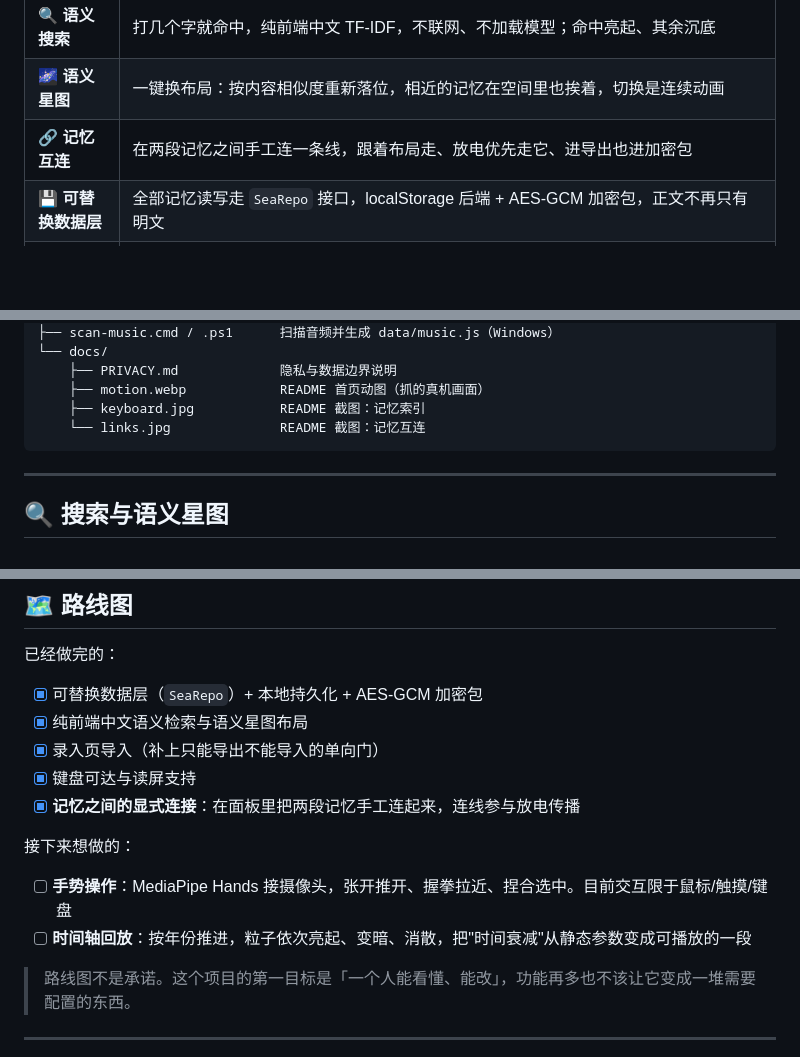
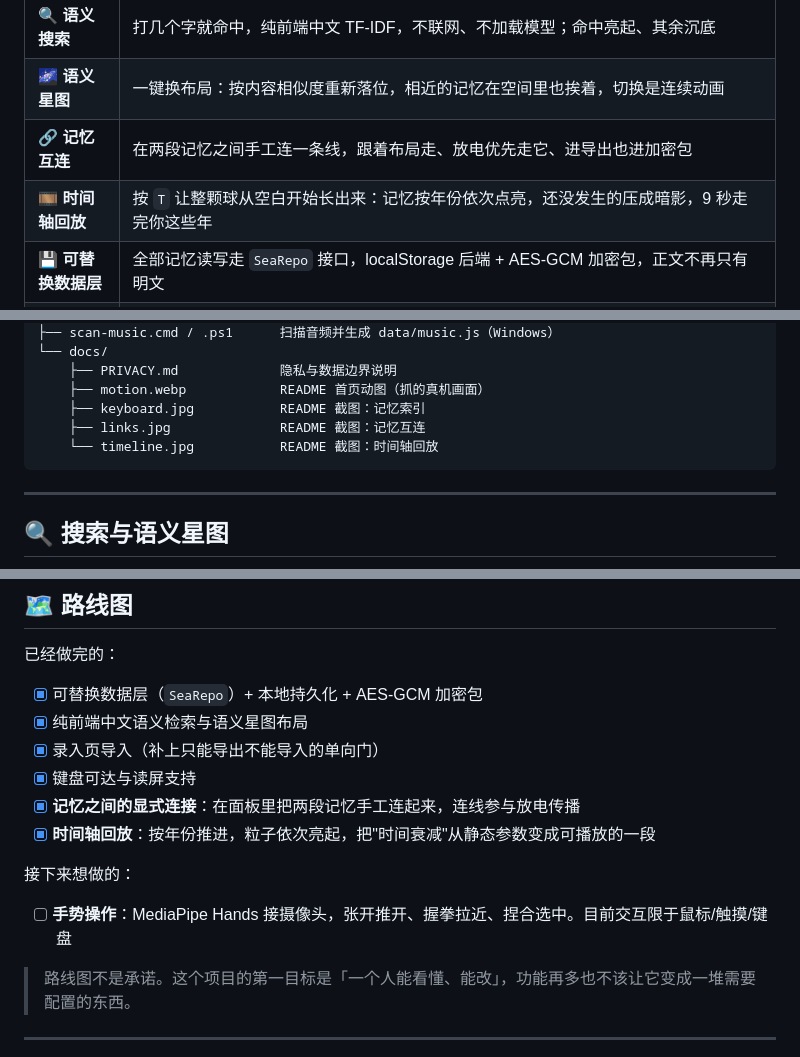
Before and after one commit to kanxiaohua/thalassa, a Markdown page: README.md, 3 parts joined by grey strips. Rendered like a GitHub page; blank space fills up the shorter version.

````diff
--- a/README.md
+++ b/README.md
@@ -34,6 +34,7 @@
 | 🔍 **语义搜索** | 打几个字就命中，纯前端中文 TF-IDF，不联网、不加载模型；命中亮起、其余沉底 |
 | 🌌 **语义星图** | 一键换布局：按内容相似度重新落位，相近的记忆在空间里也挨着，切换是连续动画 |
 | 🔗 **记忆互连** | 在两段记忆之间手工连一条线，跟着布局走、放电优先走它、进导出也进加密包 |
+| 🎞 **时间轴回放** | 按 `T` 让整颗球从空白开始长出来：记忆按年份依次点亮，还没发生的压成暗影，9 秒走完你这些年 |
 | 💾 **可替换数据层** | 全部记忆读写走 `SeaRepo` 接口，localStorage 后端 + AES-GCM 加密包，正文不再只有明文 |
 | ⌨️ **键盘与读屏可用** | 记忆索引抽屉、面板焦点进出、结果数实时播报——完全不看画面也能读完所有记忆 |
 | 🧪 **有测试** | `node --test` 直接跑，语义算法与数据层共 36 个用例，零依赖 |
@@ -103,7 +104,8 @@ thalassa/
     ├── PRIVACY.md             隐私与数据边界说明
     ├── motion.webp            README 首页动图（抓的真机画面）
     ├── keyboard.jpg           README 截图：记忆索引
-    └── links.jpg              README 截图：记忆互连
+    ├── links.jpg              README 截图：记忆互连
+    └── timeline.jpg           README 截图：时间轴回放
 ```
 
 ---
@@ -270,11 +299,11 @@ node --test
 - [x] 录入页导入（补上只能导出不能导入的单向门）
 - [x] 键盘可达与读屏支持
 - [x] **记忆之间的显式连接**：在面板里把两段记忆手工连起来，连线参与放电传播
+- [x] **时间轴回放**：按年份推进，粒子依次亮起，把"时间衰减"从静态参数变成可播放的一段
 
 接下来想做的：
 
 - [ ] **手势操作**：MediaPipe Hands 接摄像头，张开推开、握拳拉近、捏合选中。目前交互限于鼠标/触摸/键盘
-- [ ] **时间轴回放**：按年份推进，粒子依次亮起、变暗、消散，把"时间衰减"从静态参数变成可播放的一段
 
 > 路线图不是承诺。这个项目的第一目标是「一个人能看懂、能改」，功能再多也不该让它变成一堆需要配置的东西。
 
````
Also changed, not shown: other parts of README.md (+28 -1 lines), README.en.md (+1 -0 lines), 使用说明.md (+11 -0 lines), docs/timeline.jpg (added), 3 other files.
